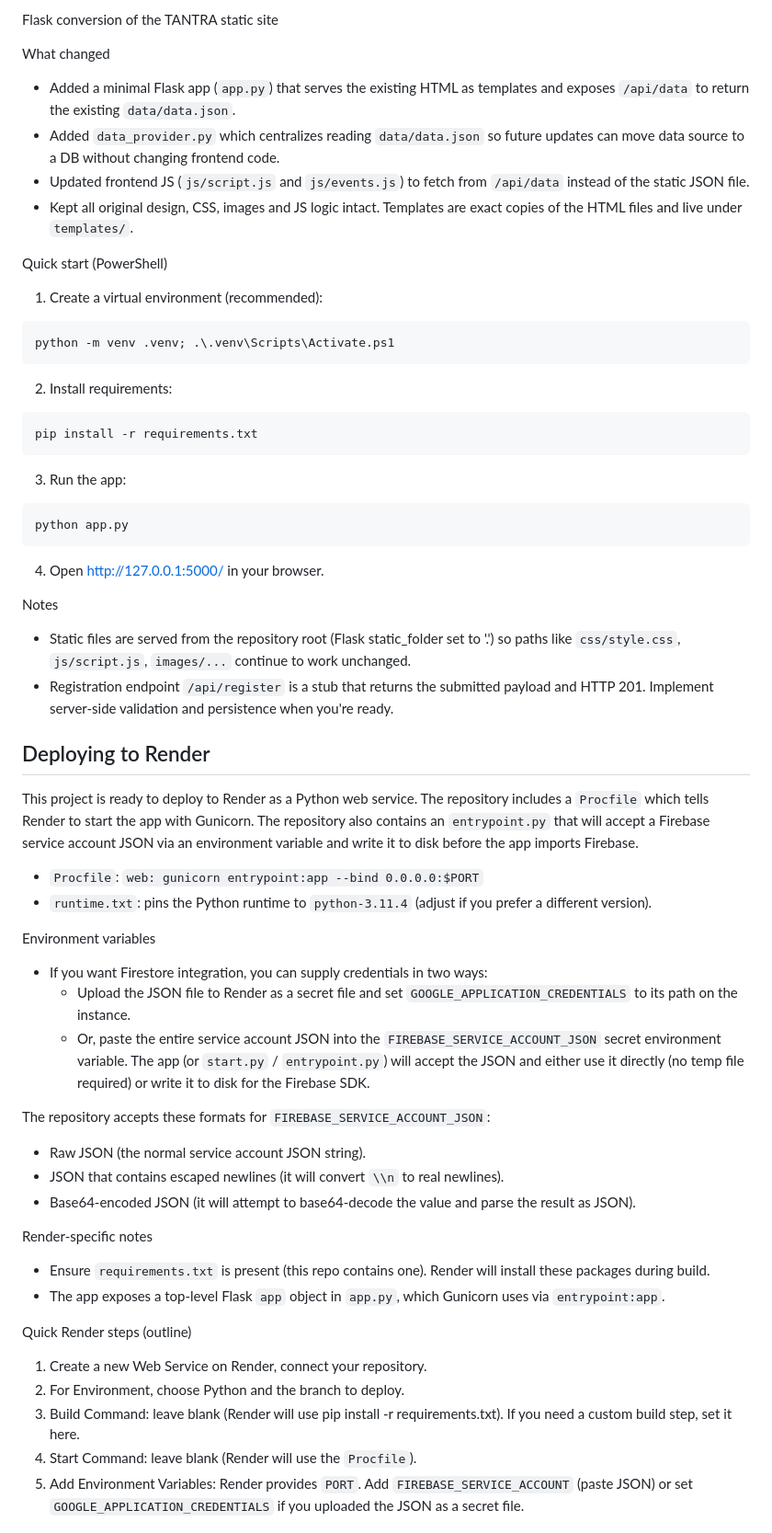
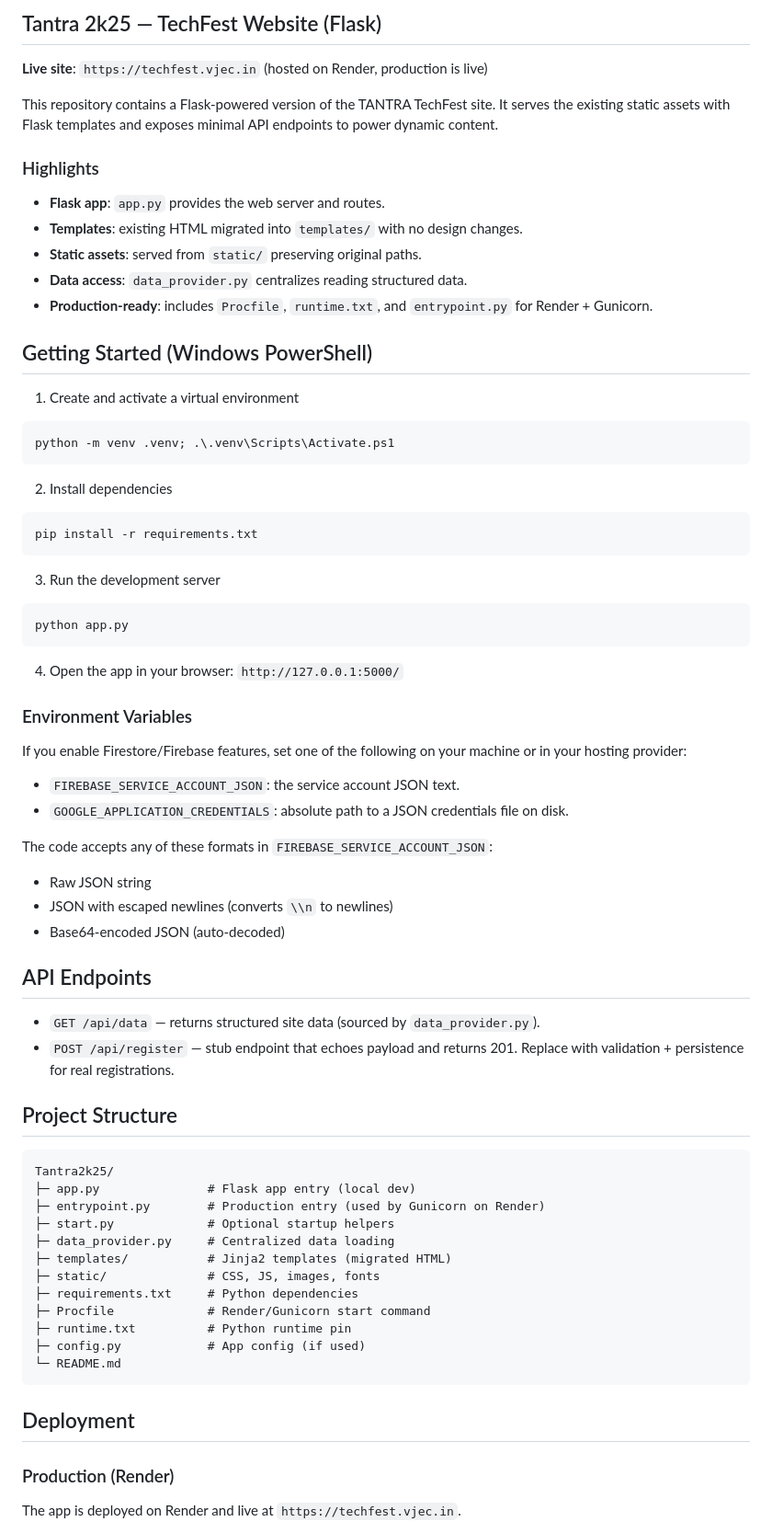
Before and after one commit to albinosiby/Tantra2k25, a Markdown page: README.md, the part around one of its changes. Shown at 92% size. Rendered like a GitHub page.

````diff
--- a/README.md
+++ b/README.md
@@ -1,63 +1,72 @@
-Flask conversion of the TANTRA static site
+## Tantra 2k25 — TechFest Website (Flask)
 
-What changed
-- Added a minimal Flask app (`app.py`) that serves the existing HTML as templates and exposes `/api/data` to return the existing `data/data.json`.
-- Added `data_provider.py` which centralizes reading `data/data.json` so future updates can move data source to a DB without changing frontend code.
-- Updated frontend JS (`js/script.js` and `js/events.js`) to fetch from `/api/data` instead of the static JSON file.
-- Kept all original design, CSS, images and JS logic intact. Templates are exact copies of the HTML files and live under `templates/`.
+**Live site**: `https://techfest.vjec.in` (hosted on Render, production is live)
 
-Quick start (PowerShell)
+This repository contains a Flask-powered version of the TANTRA TechFest site. It serves the existing static assets with Flask templates and exposes minimal API endpoints to power dynamic content.
 
-1. Create a virtual environment (recommended):
+### Highlights
+- **Flask app**: `app.py` provides the web server and routes.
+- **Templates**: existing HTML migrated into `templates/` with no design changes.
+- **Static assets**: served from `static/` preserving original paths.
+- **Data access**: `data_provider.py` centralizes reading structured data.
+- **Production-ready**: includes `Procfile`, `runtime.txt`, and `entrypoint.py` for Render + Gunicorn.
+
+## Getting Started (Windows PowerShell)
+
+1) Create and activate a virtual environment
 
 ```powershell
 python -m venv .venv; .\.venv\Scripts\Activate.ps1
 ```
 
-2. Install requirements:
+2) Install dependencies
 
 ```powershell
 pip install -r requirements.txt
 ```
 
-3. Run the app:
+3) Run the development server
 
 ```powershell
 python app.py
 ```
 
-4. Open http://127.0.0.1:5000/ in your browser.
+4) Open the app in your browser: `http://127.0.0.1:5000/`
 
-Notes
-- Static files are served from the repository root (Flask static_folder set to '.') so paths like `css/style.css`, `js/script.js`, `images/...` continue to work unchanged.
-- Registration endpoint `/api/register` is a stub that returns the submitted payload and HTTP 201. Implement server-side validation and persistence when you're ready.
+### Environment Variables
+If you enable Firestore/Firebase features, set one of the following on your machine or in your hosting provider:
 
-Deploying to Render
--------------------
+- `FIREBASE_SERVICE_ACCOUNT_JSON`: the service account JSON text.
+- `GOOGLE_APPLICATION_CREDENTIALS`: absolute path to a JSON credentials file on disk.
 
-This project is ready to deploy to Render as a Python web service. The repository includes a `Procfile` which tells Render to start the app with Gunicorn. The repository also contains an `entrypoint.py` that will accept a Firebase service account JSON via an environment variable and write it to disk before the app imports Firebase.
+The code accepts any of these formats in `FIREBASE_SERVICE_ACCOUNT_JSON`:
+- Raw JSON string
+- JSON with escaped newlines (converts `\\n` to newlines)
+- Base64-encoded JSON (auto-decoded)
 
-- `Procfile`: `web: gunicorn entrypoint:app --bind 0.0.0.0:$PORT`
-- `runtime.txt`: pins the Python runtime to `python-3.11.4` (adjust if you prefer a different version).
+## API Endpoints
+- `GET /api/data` — returns structured site data (sourced by `data_provider.py`).
+- `POST /api/register` — stub endpoint that echoes payload and returns 201. Replace with validation + persistence for real registrations.
 
-Environment variables
-- If you want Firestore integration, you can supply credentials in two ways:
-	- Upload the JSON file to Render as a secret file and set `GOOGLE_APPLICATION_CREDENTIALS` to its path on the instance.
-	- Or, paste the entire service account JSON into the `FIREBASE_SERVICE_ACCOUNT_JSON` secret environment variable. The app (or `start.py` / `entrypoint.py`) will accept the JSON and either use it directly (no temp file required) or write it to disk for the Firebase SDK.
+## Project Structure
 
-The repository accepts these formats for `FIREBASE_SERVICE_ACCOUNT_JSON`:
-- Raw JSON (the normal service account JSON string).
-- JSON that contains escaped newlines (it will convert `\\n` to real newlines).
-- Base64-encoded JSON (it will attempt to base64-decode the value and parse the result as JSON).
+```
+Tantra2k25/
+├─ app.py               # Flask app entry (local dev)
+├─ entrypoint.py        # Production entry (used by Gunicorn on Render)
+├─ start.py             # Optional startup helpers
+├─ data_provider.py     # Centralized data loading
+├─ templates/           # Jinja2 templates (migrated HTML)
+├─ static/              # CSS, JS, images, fonts
+├─ requirements.txt     # Python dependencies
+├─ Procfile             # Render/Gunicorn start command
+├─ runtime.txt          # Python runtime pin
+├─ config.py            # App config (if used)
+└─ README.md
+```
 
-Render-specific notes
-- Ensure `requirements.txt` is present (this repo contains one). Render will install these packages during build.
-- The app exposes a top-level Flask `app` object in `app.py`, which Gunicorn uses via `entrypoint:app`.
+## Deployment
 
-Quick Render steps (outline)
-1. Create a new Web Service on Render, connect your repository.
-2. For Environment, choose Python and the branch to deploy.
-3. Build Command: leave blank (Render will use pip install -r requirements.txt). If you need a custom build step, set it here.
-4. Start Command: leave blank (Render will use the `Procfile`).
-5. Add Environment Variables: Render provides `PORT`. Add `FIREBASE_SERVICE_ACCOUNT` (paste JSON) or set `GOOGLE_APPLICATION_CREDENTIALS` if you uploaded the JSON as a secret file.
+### Production (Render)
+The app is deployed on Render and live at `https://techfest.vjec.in`.
 
````
Also changed, not shown: other parts of README.md (+29 -1 lines).
